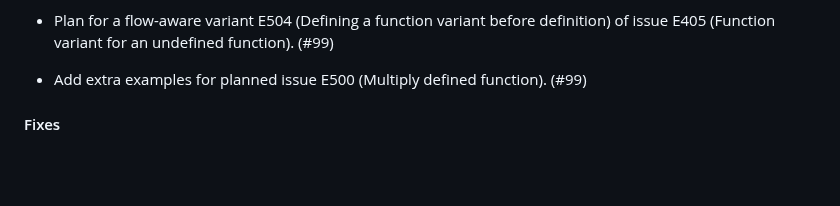
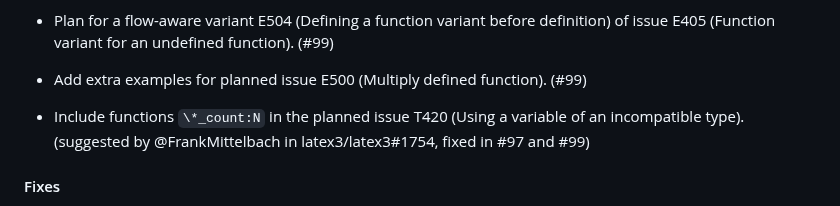
Before and after one commit to Witiko/expltools, a Markdown page: CHANGES.md, the part around the change. Rendered like a GitHub page; blank space fills up the shorter version.

```diff
--- a/CHANGES.md
+++ b/CHANGES.md
@@ -30,6 +30,10 @@
   definition) of issue E405 (Function variant for an undefined function). (#99)
 
 - Add extra examples for planned issue E500 (Multiply defined function). (#99)
+
+- Include functions `\*_count:N` in the planned issue T420 (Using a variable of
+  an incompatible type). (suggested by @FrankMittelbach in latex3/latex3#1754,
+  fixed in #97 and #99)
 
 #### Fixes
 
```
Also changed, not shown: explcheck/doc/warnings-and-errors-04-semantic-analysis.md (+154 -0 lines).
